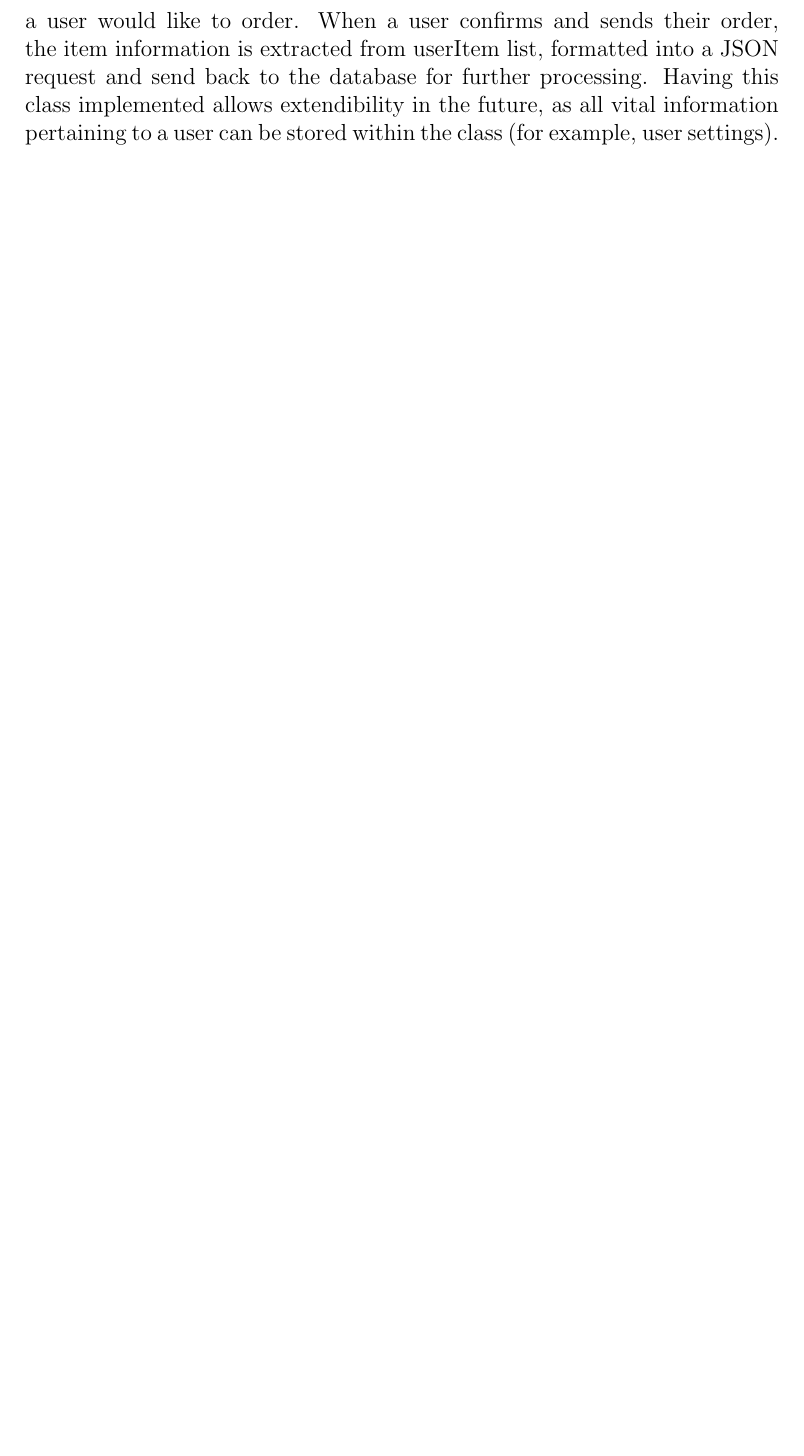
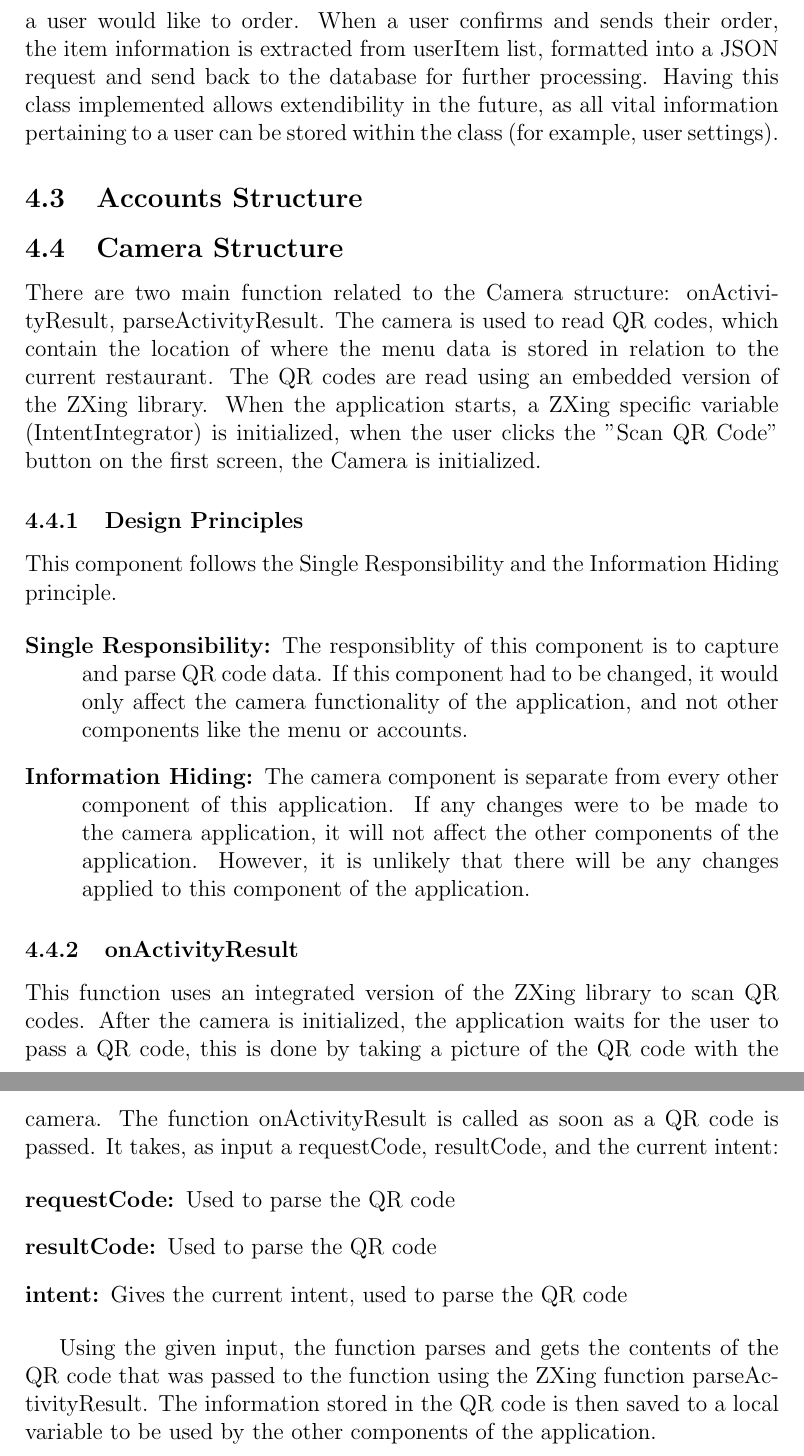
Before and after one commit to shanperera/Smart-Waiter, a LaTeX document (System Architecture/SystemArchitecture.tex): part of page 7 of 13 before the commit and two parts of pages 7 and 8 of 14 after it, the two joined at a grey line, cut so that both start at the same text, the shorter picture padded with empty space. Compiled offline with pdfLaTeX.

Commit message:
Added Camera Structure
camera structure added to system architecture

```diff
--- a/System Architecture/SystemArchitecture.tex
+++ b/System Architecture/SystemArchitecture.tex
@@ -124,7 +124,27 @@ Only one object is instantiated through the life time of this application. This
 
 \subsection{Accounts Structure}
 
+\subsection{Camera Structure}
+There are two main function related to the Camera structure: onActivityResult, parseActivityResult. The camera is used to read QR codes, which contain the location of where the menu data is stored in relation to the current restaurant. The QR codes are read using an embedded version of the ZXing library. When the application starts, a ZXing specific variable (IntentIntegrator) is initialized, when the user clicks the "Scan QR Code" button on the first screen, the Camera is initialized.
 
+\subsubsection{Design Principles}
+This component follows the Single Responsibility and the Information Hiding principle.
+
+\begin{description}
+	\item[Single Responsibility:] The responsiblity of this component is to capture and parse QR code data. If this component had to be changed, it would only affect the camera functionality of the application, and not other components like the menu or accounts.
+	\item[Information Hiding:] The camera component is separate from every other component of this application. If any changes were to be made to the camera application, it will not affect the other components of the application. However, it is unlikely that there will be any changes applied to this component of the application.
+\end{description}
+
+\subsubsection{onActivityResult}
+This function uses an integrated version of the ZXing library to scan QR codes. After the camera is initialized, the application waits for the user to pass a QR code, this is done by taking a picture of the QR code with the camera. The function onActivityResult is called as soon as a QR code is passed. It takes, as input a requestCode, resultCode, and the current intent:
+
+\begin{description}
+  \item[requestCode:] Used to parse the QR code
+  \item[resultCode:] Used to parse the QR code
+  \item[intent:] Gives the current intent, used to parse the QR code
+\end{description}
+
+Using the given input, the function parses and gets the contents of the QR code that was passed to the function using the ZXing function parseActivityResult. The information stored in the QR code is then saved to a local variable to be used by the other components of the application.
 
 \subsection{Transactions Structure}
 
```
Also changed, not shown: System Architecture/SystemArchitecture.pdf, 4 other files.
